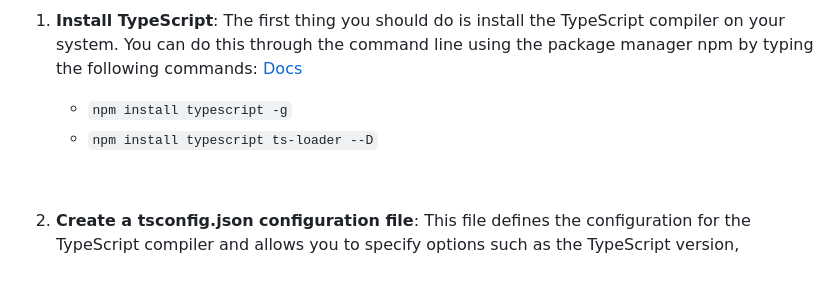
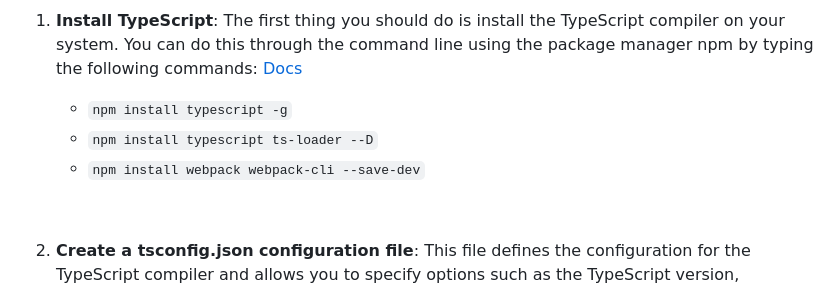
Before and after one commit to LeiderCalvo/DCA, a Markdown page: README.md, the part around the change. Drawn GitHub-style.

```diff
--- a/README.md
+++ b/README.md
@@ -26,6 +26,7 @@ To use TypeScript in a development project, you can follow these steps:
 
     - `npm install typescript -g`
     - `npm install typescript ts-loader --D`
+    - `npm install webpack webpack-cli --save-dev`
 
 <br>
 
```
